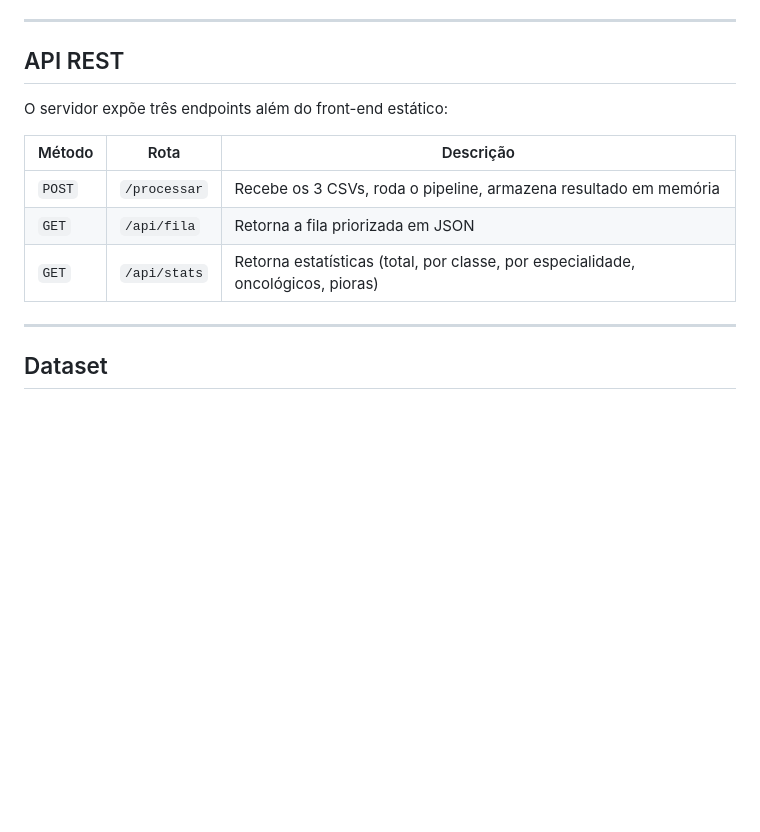
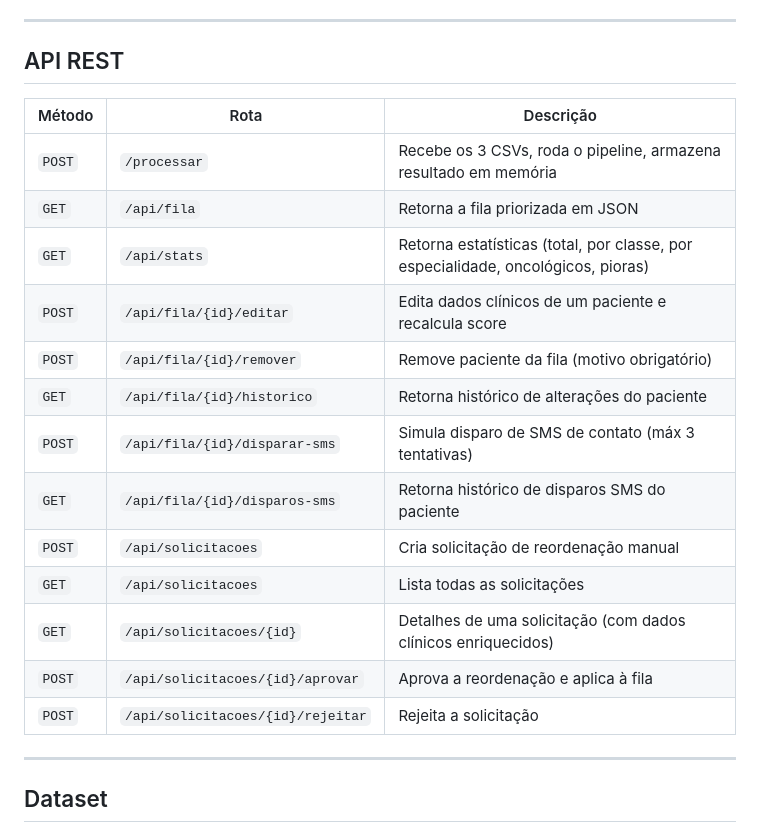
Before and after one commit to Hacktona-AGES-2026/guarda-chuva-com-wifi, a Markdown page: README.md, the part around one of its changes. GitHub-like rendering; blank space fills up the shorter version.

```diff
--- a/README.md
+++ b/README.md
@@ -138,13 +170,21 @@ Pacientes detectados como desistência recebem `score = -999` e vão para o fim
 
 ## API REST
 
-O servidor expõe três endpoints além do front-end estático:
-
 | Método | Rota | Descrição |
 |--------|------|-----------|
 | `POST` | `/processar` | Recebe os 3 CSVs, roda o pipeline, armazena resultado em memória |
 | `GET`  | `/api/fila`  | Retorna a fila priorizada em JSON |
 | `GET`  | `/api/stats` | Retorna estatísticas (total, por classe, por especialidade, oncológicos, pioras) |
+| `POST` | `/api/fila/{id}/editar` | Edita dados clínicos de um paciente e recalcula score |
+| `POST` | `/api/fila/{id}/remover` | Remove paciente da fila (motivo obrigatório) |
+| `GET`  | `/api/fila/{id}/historico` | Retorna histórico de alterações do paciente |
+| `POST` | `/api/fila/{id}/disparar-sms` | Simula disparo de SMS de contato (máx 3 tentativas) |
+| `GET`  | `/api/fila/{id}/disparos-sms` | Retorna histórico de disparos SMS do paciente |
+| `POST` | `/api/solicitacoes` | Cria solicitação de reordenação manual |
+| `GET`  | `/api/solicitacoes` | Lista todas as solicitações |
+| `GET`  | `/api/solicitacoes/{id}` | Detalhes de uma solicitação (com dados clínicos enriquecidos) |
+| `POST` | `/api/solicitacoes/{id}/aprovar` | Aprova a reordenação e aplica à fila |
+| `POST` | `/api/solicitacoes/{id}/rejeitar` | Rejeita a solicitação |
 
 ---
 
```
Also changed, not shown: other parts of README.md (+33 -1 lines).
